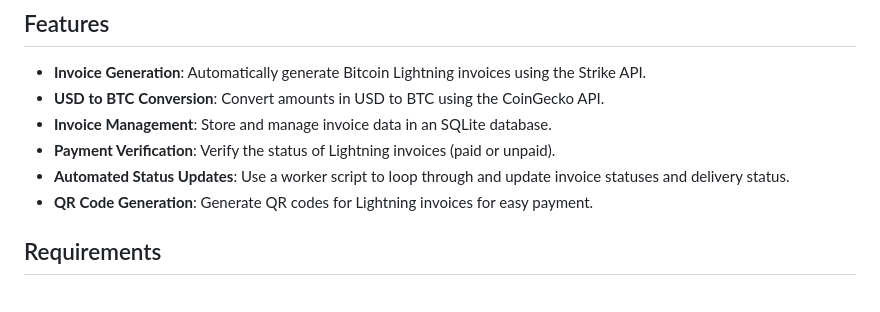
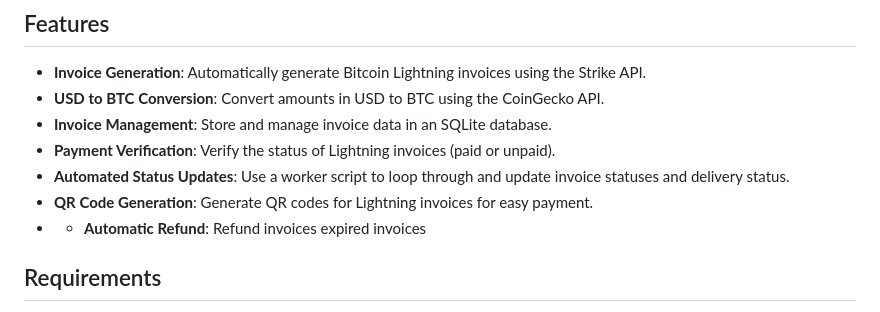
Before and after one commit to ils94/LNPay-Backend, a Markdown page: README.md, the part around the change. Rendered like a GitHub page.

```diff
--- a/README.md
+++ b/README.md
@@ -10,6 +10,7 @@ LNPay-Backend is a backend solution for handling Bitcoin Lightning Network payme
 - **Payment Verification**: Verify the status of Lightning invoices (paid or unpaid).
 - **Automated Status Updates**: Use a worker script to loop through and update invoice statuses and delivery status.
 - **QR Code Generation**: Generate QR codes for Lightning invoices for easy payment.
+- - **Automatic Refund**: Refund invoices expired invoices
 
 ## Requirements
 
```
